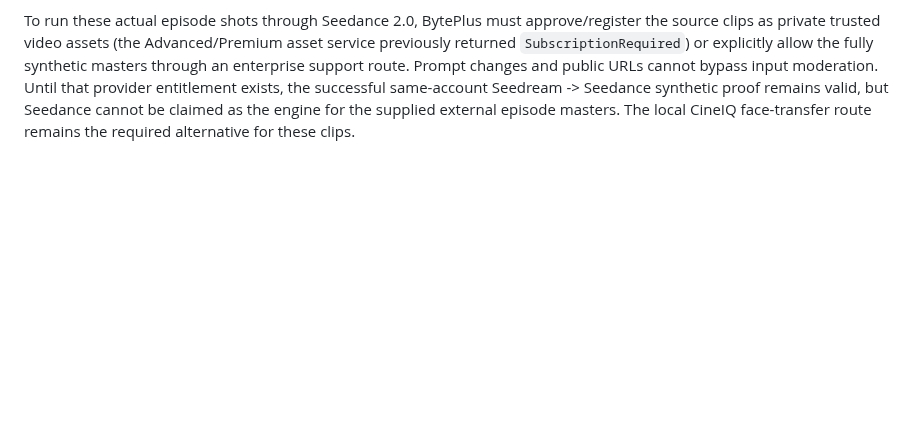
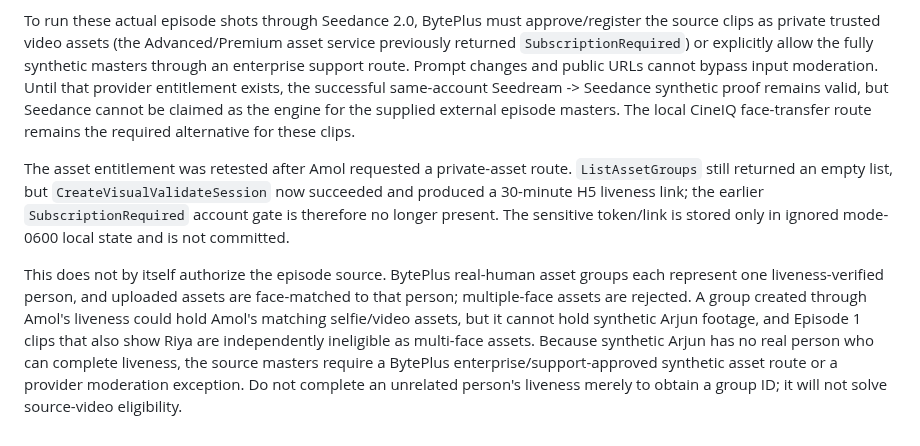
Before and after one commit to Hungama-Digital/star.me.hungama.com, a Markdown page: Docs/Handover/StarME_Project_Handover.md, the part around the change. GitHub-like rendering; blank space fills up the shorter version.

Commit message:
Clarify BytePlus asset group identity constraint

```diff
--- a/Docs/Handover/StarME_Project_Handover.md
+++ b/Docs/Handover/StarME_Project_Handover.md
@@ -1191,3 +1191,17 @@ route. Prompt changes and public URLs cannot bypass input moderation. Until that
 exists, the successful same-account Seedream -> Seedance synthetic proof remains valid, but Seedance
 cannot be claimed as the engine for the supplied external episode masters. The local CineIQ face-transfer
 route remains the required alternative for these clips.
+
+The asset entitlement was retested after Amol requested a private-asset route. `ListAssetGroups` still
+returned an empty list, but `CreateVisualValidateSession` now succeeded and produced a 30-minute H5
+liveness link; the earlier `SubscriptionRequired` account gate is therefore no longer present. The
+sensitive token/link is stored only in ignored mode-0600 local state and is not committed.
+
+This does not by itself authorize the episode source. BytePlus real-human asset groups each represent
+one liveness-verified person, and uploaded assets are face-matched to that person; multiple-face assets
+are rejected. A group created through Amol's liveness could hold Amol's matching selfie/video assets,
+but it cannot hold synthetic Arjun footage, and Episode 1 clips that also show Riya are independently
+ineligible as multi-face assets. Because synthetic Arjun has no real person who can complete liveness,
+the source masters require a BytePlus enterprise/support-approved synthetic asset route or a provider
+moderation exception. Do not complete an unrelated person's liveness merely to obtain a group ID; it
+will not solve source-video eligibility.
```
